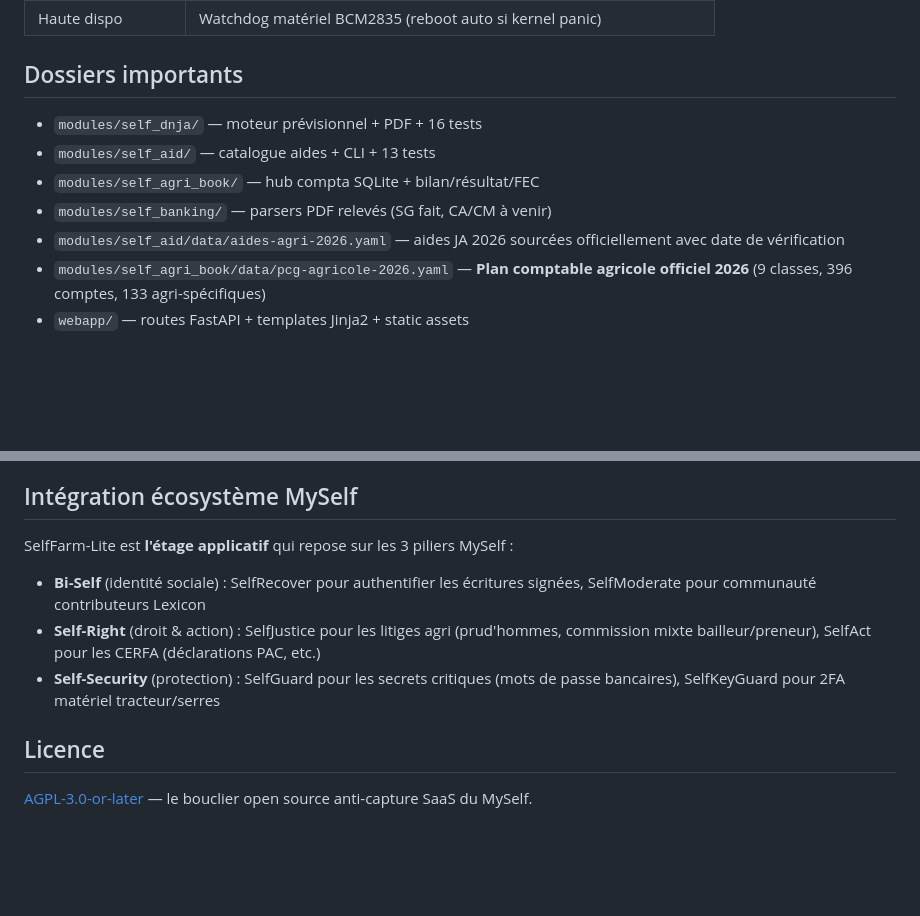
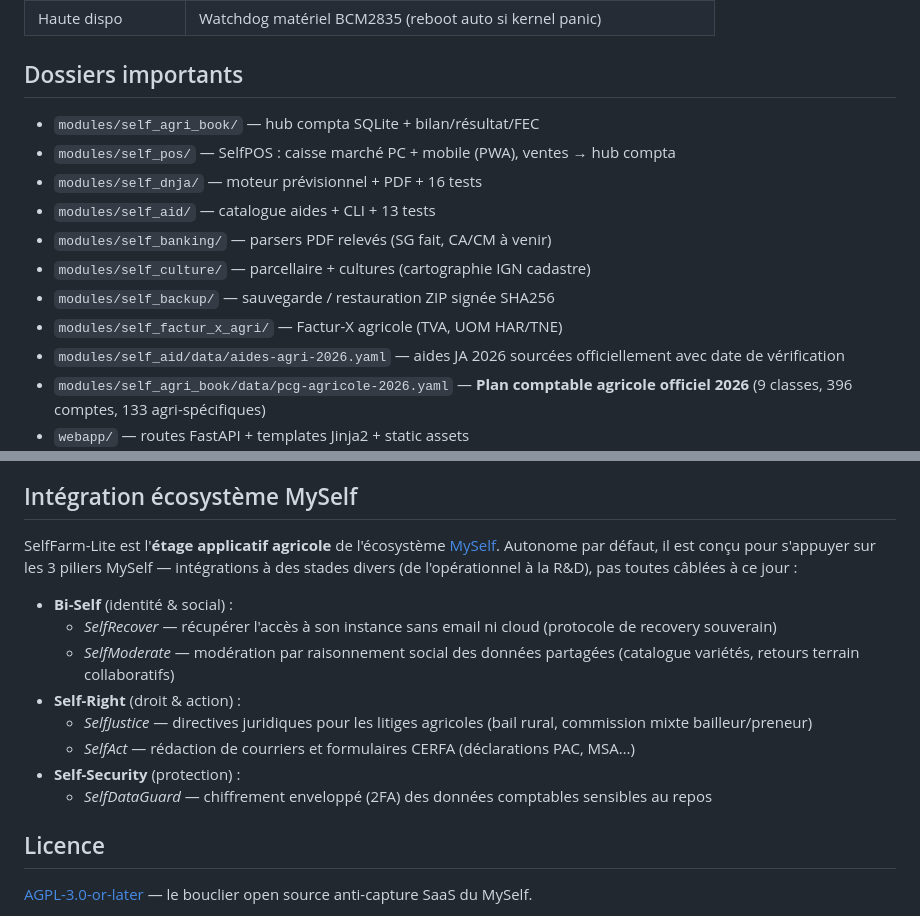
Before and after one commit to Pierroons/selffarm-lite, a Markdown page: README.md, 2 parts joined by grey strips. Drawn GitHub-style; blank space fills up the shorter version.

Commit message:
docs(readme): dossiers à jour + intégration MySelf honnête
Dossiers importants : ajoute self_pos, self_culture, self_backup,
self_factur_x_agri. Réécrit l'intégration MySelf sans claims survendus :
SelfRecover = recovery (pas 'authentifie les écritures'), SelfModerate =
données collaboratives, SelfDataGuard à sa place (chiffrement compta). Retire
SelfGuard/SelfKeyGuard (infra serveur, hors-sujet pour un JA) et le disclaimer
'intégrations à des stades divers, pas toutes câblées'.

Co-Authored-By: Claude Opus 4.8 (1M context) <noreply@anthropic.com>

```diff
--- a/README.md
+++ b/README.md
@@ -156,10 +156,14 @@ python -m self_aid.cli search --bio --zone Dordogne
 
 ## Dossiers importants
 
+- `modules/self_agri_book/` — hub compta SQLite + bilan/résultat/FEC
+- `modules/self_pos/` — SelfPOS : caisse marché PC + mobile (PWA), ventes → hub compta
 - `modules/self_dnja/` — moteur prévisionnel + PDF + 16 tests
 - `modules/self_aid/` — catalogue aides + CLI + 13 tests
-- `modules/self_agri_book/` — hub compta SQLite + bilan/résultat/FEC
 - `modules/self_banking/` — parsers PDF relevés (SG fait, CA/CM à venir)
+- `modules/self_culture/` — parcellaire + cultures (cartographie IGN cadastre)
+- `modules/self_backup/` — sauvegarde / restauration ZIP signée SHA256
+- `modules/self_factur_x_agri/` — Factur-X agricole (TVA, UOM HAR/TNE)
 - `modules/self_aid/data/aides-agri-2026.yaml` — aides JA 2026
   sourcées officiellement avec date de vérification
 - `modules/self_agri_book/data/pcg-agricole-2026.yaml` — **Plan comptable
@@ -202,15 +206,19 @@ FranceAgriMer, Légifrance, MSA, portails régionaux).
 
 ## Intégration écosystème MySelf
 
-SelfFarm-Lite est **l'étage applicatif** qui repose sur les 3 piliers MySelf :
+SelfFarm-Lite est l'**étage applicatif agricole** de l'écosystème
+[MySelf](https://my-self.fr). Autonome par défaut, il est conçu pour s'appuyer
+sur les 3 piliers MySelf — intégrations à des stades divers (de l'opérationnel
+à la R&D), pas toutes câblées à ce jour :
 
-- **Bi-Self** (identité sociale) : SelfRecover pour authentifier les
-  écritures signées, SelfModerate pour communauté contributeurs Lexicon
-- **Self-Right** (droit & action) : SelfJustice pour les litiges agri
-  (prud'hommes, commission mixte bailleur/preneur), SelfAct pour les
-  CERFA (déclarations PAC, etc.)
-- **Self-Security** (protection) : SelfGuard pour les secrets critiques
-  (mots de passe bancaires), SelfKeyGuard pour 2FA matériel tracteur/serres
+- **Bi-Self** (identité & social) :
+  - *SelfRecover* — récupérer l'accès à son instance sans email ni cloud (protocole de recovery souverain)
+  - *SelfModerate* — modération par raisonnement social des données partagées (catalogue variétés, retours terrain collaboratifs)
+- **Self-Right** (droit & action) :
+  - *SelfJustice* — directives juridiques pour les litiges agricoles (bail rural, commission mixte bailleur/preneur)
+  - *SelfAct* — rédaction de courriers et formulaires CERFA (déclarations PAC, MSA…)
+- **Self-Security** (protection) :
+  - *SelfDataGuard* — chiffrement enveloppé (2FA) des données comptables sensibles au repos
 
 ## Licence
 
```
